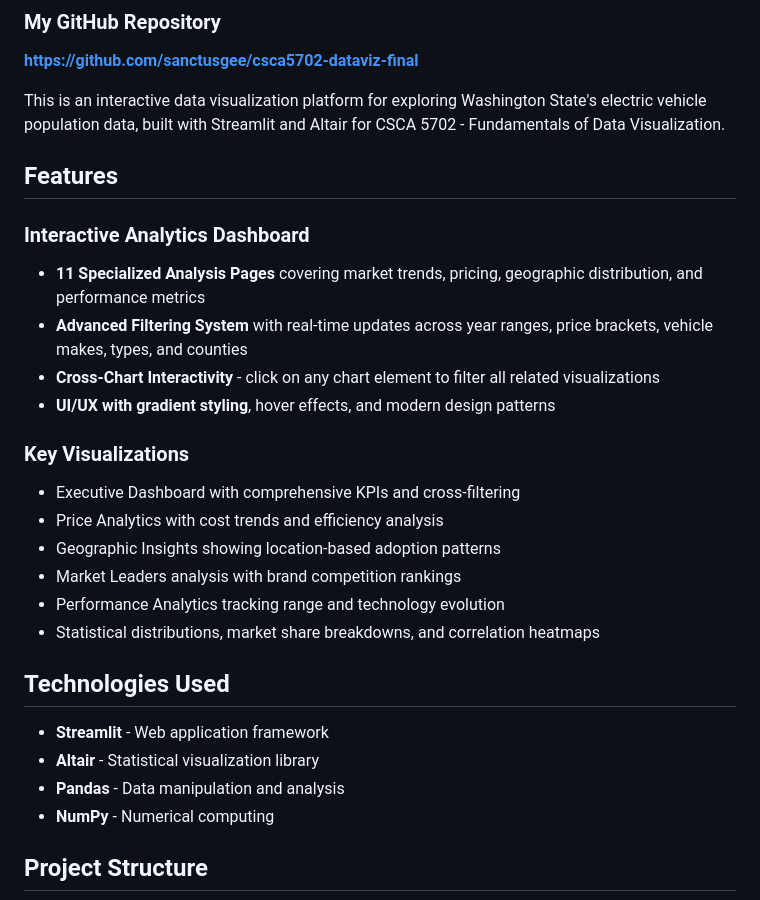
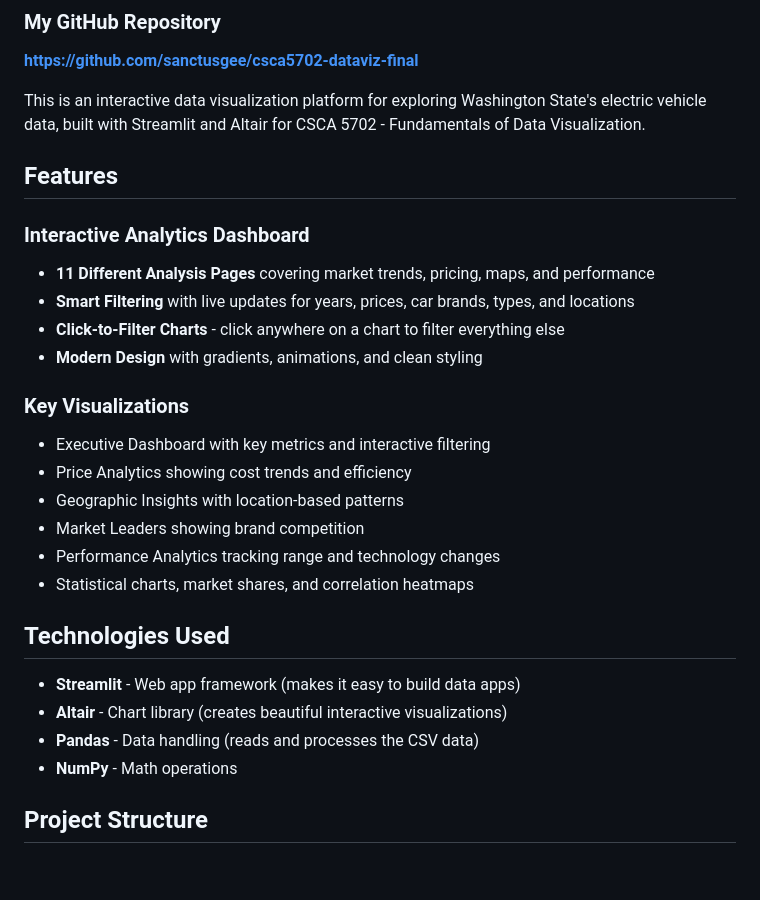
Before and after one commit to sanctusgee/csca5702-dataviz-final, a Markdown page: README.md, the part around one of its changes. GitHub-like rendering; blank space fills up the shorter version.

```diff
--- a/README.md
+++ b/README.md
@@ -6,32 +6,30 @@
 ### My GitHub Repository
 **https://github.com/sanctusgee/csca5702-dataviz-final**
 
-
-This is an interactive data visualization platform for exploring Washington State's electric vehicle population data, built with Streamlit and Altair for CSCA 5702 - Fundamentals of Data Visualization.
-
+This is an interactive data visualization platform for exploring Washington State's electric vehicle data, built with Streamlit and Altair for CSCA 5702 - Fundamentals of Data Visualization.
 
 ## Features
 
 ### Interactive Analytics Dashboard
-- **11 Specialized Analysis Pages** covering market trends, pricing, geographic distribution, and performance metrics
-- **Advanced Filtering System** with real-time updates across year ranges, price brackets, vehicle makes, types, and counties
-- **Cross-Chart Interactivity** - click on any chart element to filter all related visualizations
-- **UI/UX with gradient styling**, hover effects, and modern design patterns
+- **11 Different Analysis Pages** covering market trends, pricing, maps, and performance
+- **Smart Filtering** with live updates for years, prices, car brands, types, and locations
+- **Click-to-Filter Charts** - click anywhere on a chart to filter everything else
+- **Modern Design** with gradients, animations, and clean styling
 
 ### Key Visualizations
-- Executive Dashboard with comprehensive KPIs and cross-filtering
-- Price Analytics with cost trends and efficiency analysis
-- Geographic Insights showing location-based adoption patterns
-- Market Leaders analysis with brand competition rankings
-- Performance Analytics tracking range and technology evolution
-- Statistical distributions, market share breakdowns, and correlation heatmaps
+- Executive Dashboard with key metrics and interactive filtering
+- Price Analytics showing cost trends and efficiency
+- Geographic Insights with location-based patterns
+- Market Leaders showing brand competition
+- Performance Analytics tracking range and technology changes
+- Statistical charts, market shares, and correlation heatmaps
 
 ## Technologies Used
 
-- **Streamlit** - Web application framework
-- **Altair** - Statistical visualization library
-- **Pandas** - Data manipulation and analysis
-- **NumPy** - Numerical computing
+- **Streamlit** - Web app framework (makes it easy to build data apps)
+- **Altair** - Chart library (creates beautiful interactive visualizations)
+- **Pandas** - Data handling (reads and processes the CSV data)
+- **NumPy** - Math operations
 
 ## Project Structure
 ![img.png](images/proj_structure.png)
```
Also changed, not shown: other parts of README.md (+18 -20 lines).
